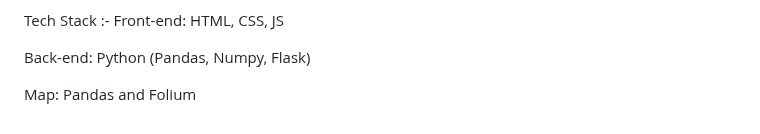
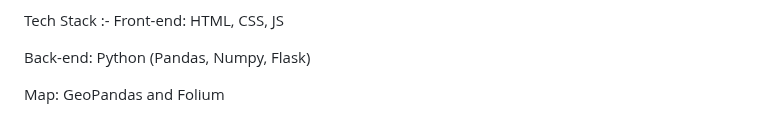
Before and after one commit to NotW41k3R/JalSuchak, a Markdown page: README.md, the part around the change. Drawn GitHub-style.

```diff
--- a/README.md
+++ b/README.md
@@ -65,4 +65,4 @@ Front-end: HTML, CSS, JS
 
 Back-end: Python (Pandas, Numpy, Flask)
 
-Map: Pandas and Folium
+Map: GeoPandas and Folium
```
